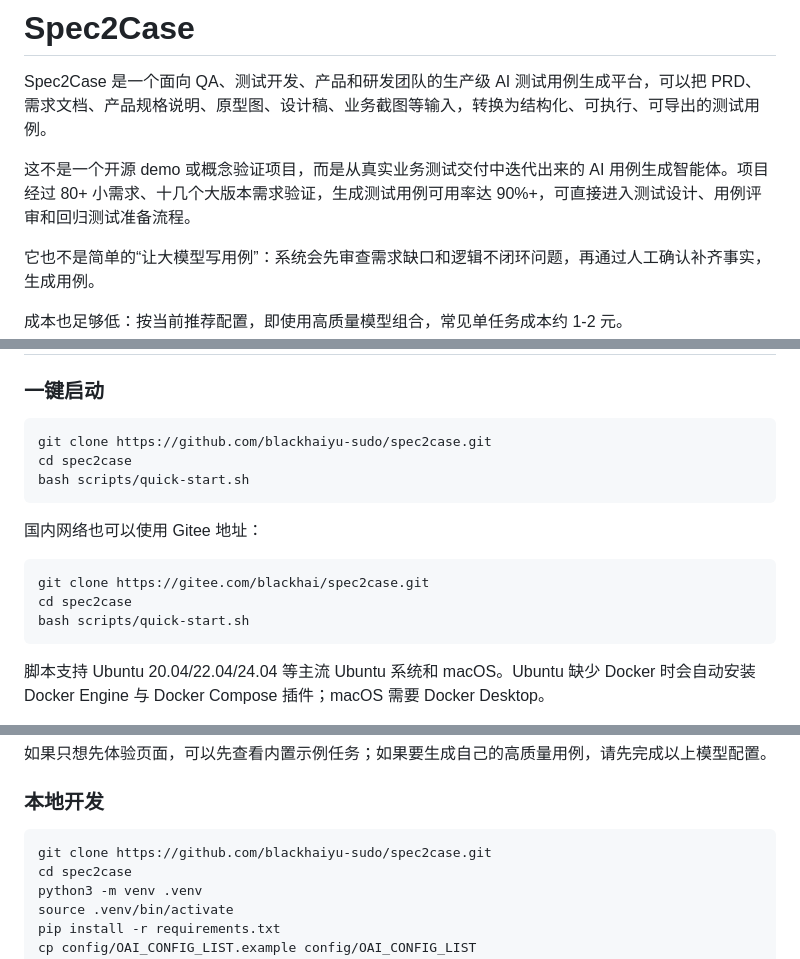
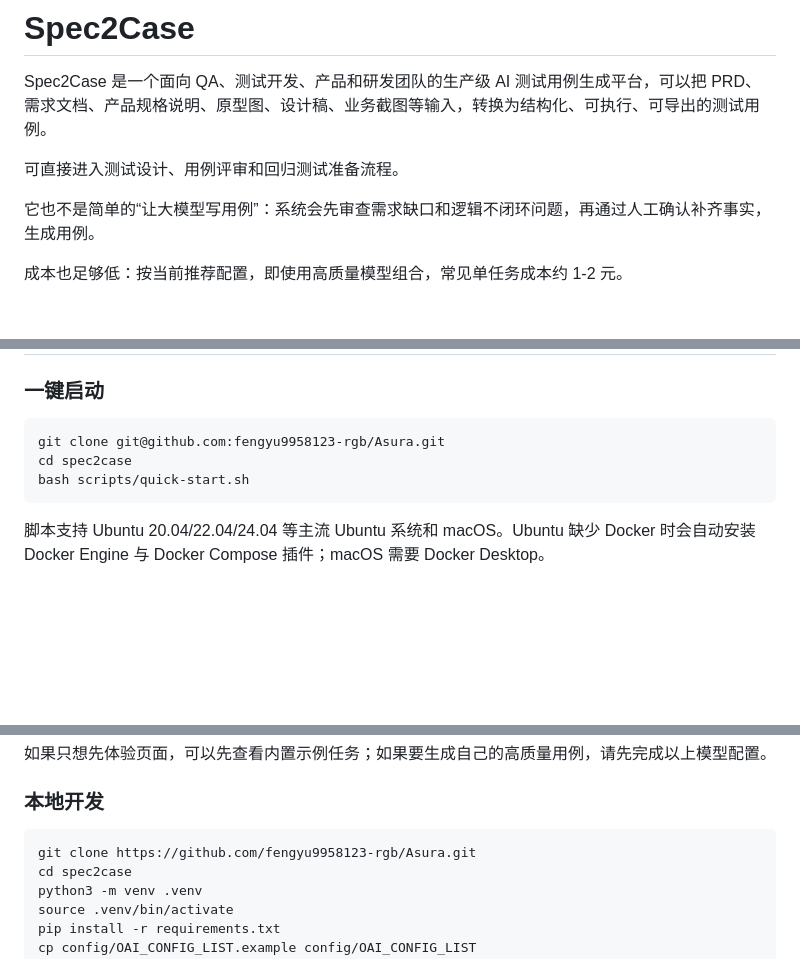
Before and after one commit to fengyu9958123-rgb/Asura, a Markdown page: README.md, 3 parts joined by grey strips. Rendered like a GitHub page; blank space fills up the shorter version.

````diff
--- a/README.md
+++ b/README.md
@@ -2,7 +2,7 @@
 
 Spec2Case 是一个面向 QA、测试开发、产品和研发团队的生产级 AI 测试用例生成平台，可以把 PRD、需求文档、产品规格说明、原型图、设计稿、业务截图等输入，转换为结构化、可执行、可导出的测试用例。
 
-这不是一个开源 demo 或概念验证项目，而是从真实业务测试交付中迭代出来的 AI 用例生成智能体。项目经过 80+ 小需求、十几个大版本需求验证，生成测试用例可用率达 90%+，可直接进入测试设计、用例评审和回归测试准备流程。
+可直接进入测试设计、用例评审和回归测试准备流程。
 
 它也不是简单的“让大模型写用例”：系统会先审查需求缺口和逻辑不闭环问题，再通过人工确认补齐事实，生成用例。
 
@@ -35,18 +35,12 @@ Spec2Case 是一个面向 QA、测试开发、产品和研发团队的生产级
 ### 一键启动
 
 ```bash
-git clone https://github.com/blackhaiyu-sudo/spec2case.git
+git clone git@github.com:fengyu9958123-rgb/Asura.git
 cd spec2case
 bash scripts/quick-start.sh
 ```
 
-国内网络也可以使用 Gitee 地址：
 
-```bash
-git clone https://gitee.com/blackhai/spec2case.git
-cd spec2case
-bash scripts/quick-start.sh
-```
 
 脚本支持 Ubuntu 20.04/22.04/24.04 等主流 Ubuntu 系统和 macOS。Ubuntu 缺少 Docker 时会自动安装 Docker Engine 与 Docker Compose 插件；macOS 需要 Docker Desktop。
 
@@ -74,7 +68,7 @@ http://localhost:5002
 ### 本地开发
 
 ```bash
-git clone https://github.com/blackhaiyu-sudo/spec2case.git
+git clone https://github.com/fengyu9958123-rgb/Asura.git
 cd spec2case
 python3 -m venv .venv
 source .venv/bin/activate
````
Also changed, not shown: other parts of README.md (+0 -1 lines), docs/DEPLOYMENT.md (+2 -10 lines), docs/USER_MANUAL.md (+0 -5 lines).
